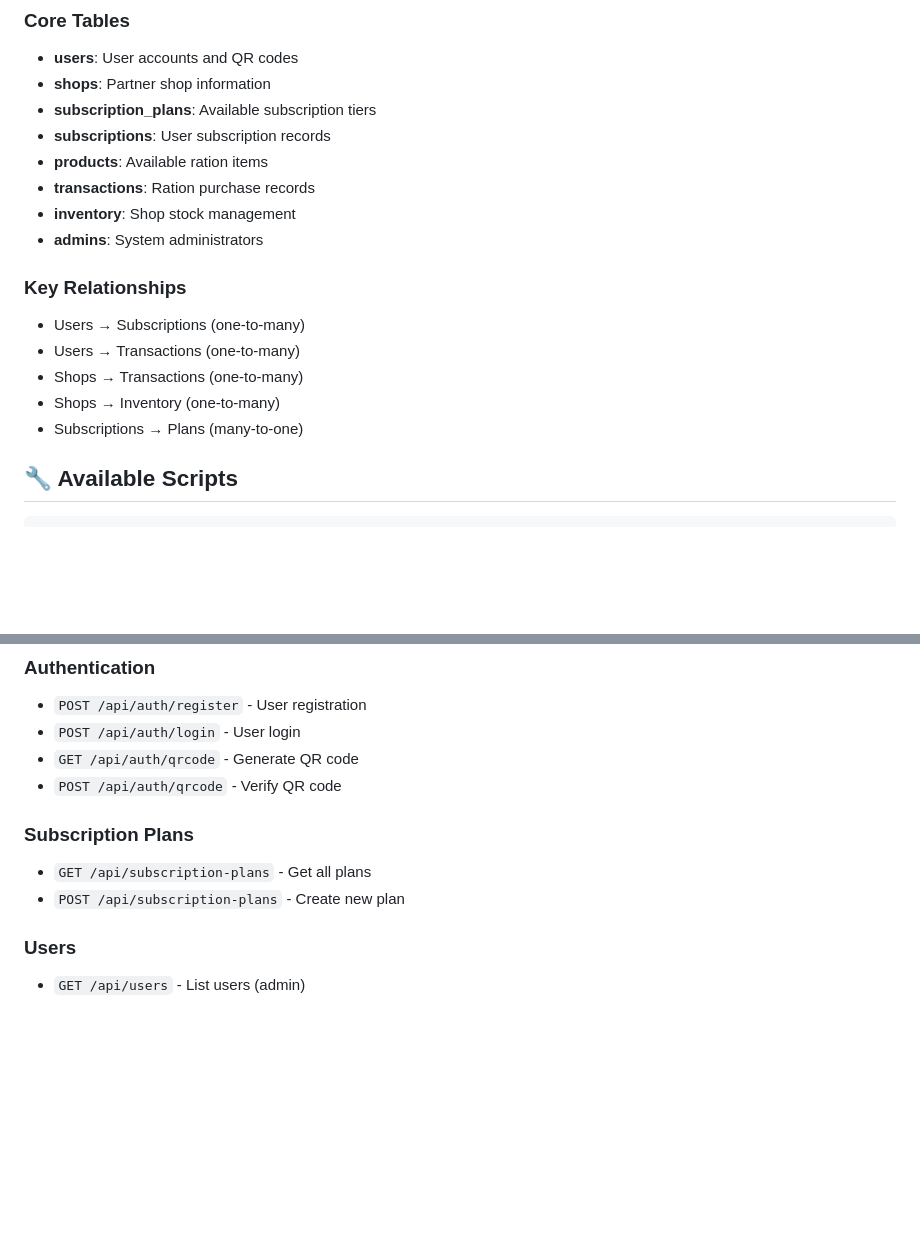
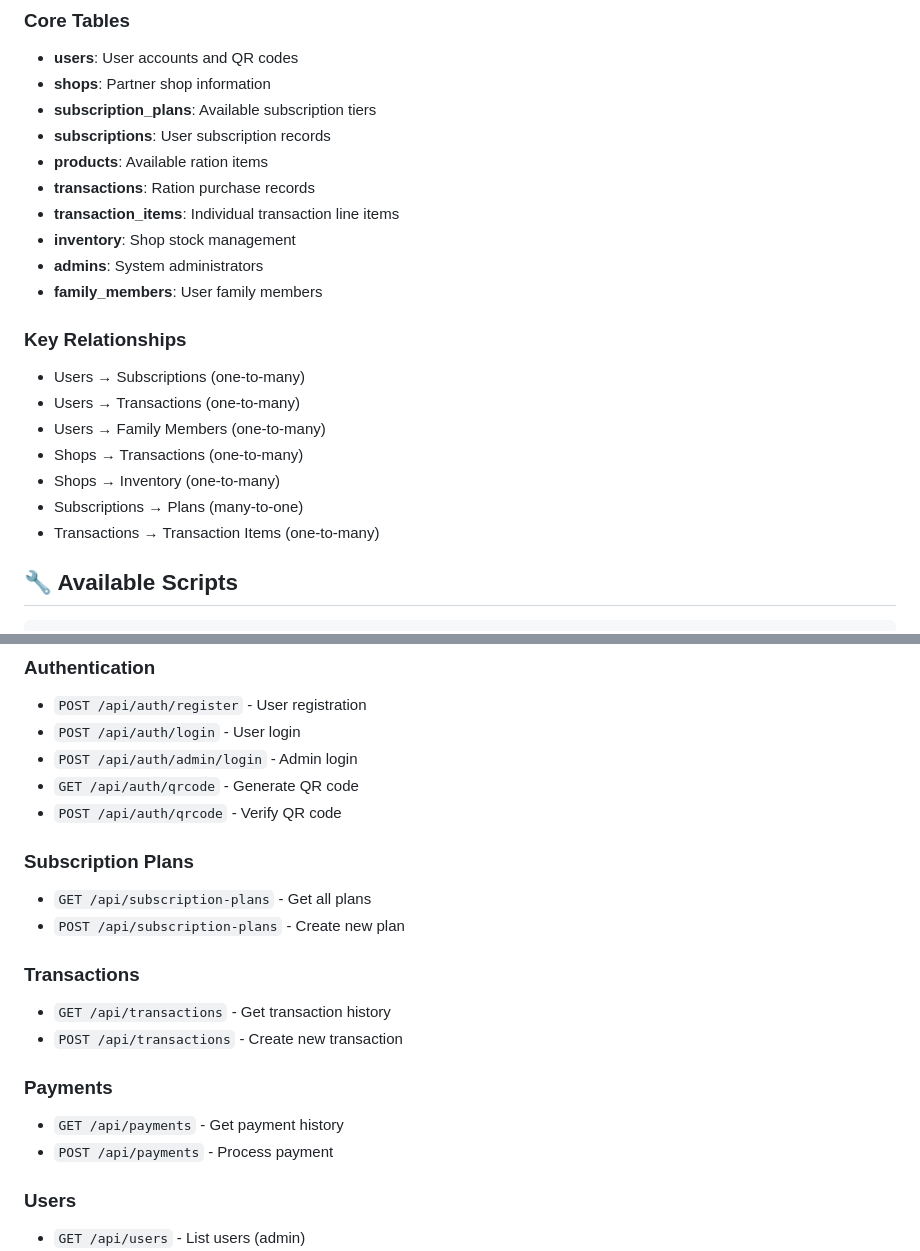
Before and after one commit to jitenkr2030/Smart-Ration-Network, a Markdown page: README.md, 2 parts joined by grey strips. Rendered like a GitHub page; blank space fills up the shorter version.

```diff
--- a/README.md
+++ b/README.md
@@ -166,15 +184,19 @@ Smart-Ration-Network/
 - **subscriptions**: User subscription records
 - **products**: Available ration items
 - **transactions**: Ration purchase records
+- **transaction_items**: Individual transaction line items
 - **inventory**: Shop stock management
 - **admins**: System administrators
+- **family_members**: User family members
 
 ### Key Relationships
 - Users → Subscriptions (one-to-many)
 - Users → Transactions (one-to-many)
+- Users → Family Members (one-to-many)
 - Shops → Transactions (one-to-many)
 - Shops → Inventory (one-to-many)
 - Subscriptions → Plans (many-to-one)
+- Transactions → Transaction Items (one-to-many)
 
 ## 🔧 Available Scripts
 
@@ -199,12 +221,21 @@ bun run lint         # Run ESLint
 ### Authentication
 - `POST /api/auth/register` - User registration
 - `POST /api/auth/login` - User login
+- `POST /api/auth/admin/login` - Admin login
 - `GET /api/auth/qrcode` - Generate QR code
 - `POST /api/auth/qrcode` - Verify QR code
 
 ### Subscription Plans
 - `GET /api/subscription-plans` - Get all plans
 - `POST /api/subscription-plans` - Create new plan
+
+### Transactions
+- `GET /api/transactions` - Get transaction history
+- `POST /api/transactions` - Create new transaction
+
+### Payments
+- `GET /api/payments` - Get payment history
+- `POST /api/payments` - Process payment
 
 ### Users
 - `GET /api/users` - List users (admin)
```
Also changed, not shown: other parts of README.md (+58 -9 lines).
